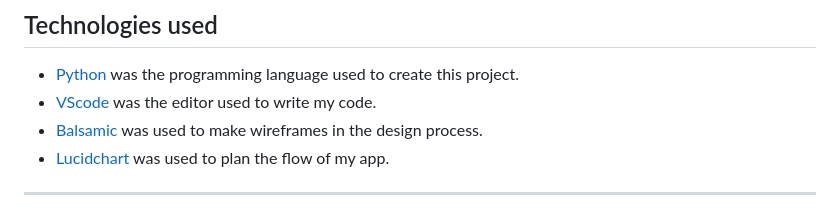
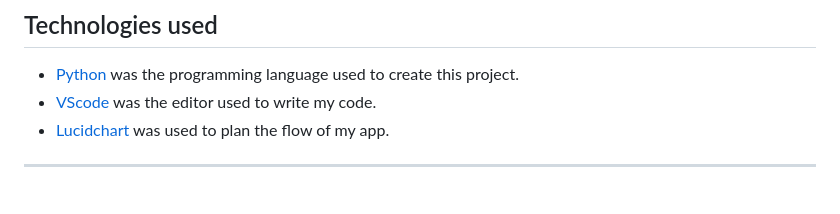
Before and after one commit to Dekeypetey40/Hangman, a Markdown page: README.md, the part around one of its changes. GitHub-like rendering.

```diff
--- a/README.md
+++ b/README.md
@@ -13,7 +13,6 @@ This website runs a hangman game created by myself, Kai Michael-Mikhail. The dep
 ## Technologies used
 - [Python](https://www.python.org/) was the programming language used to create this project.
 - [VScode](https://code.visualstudio.com/) was the editor used to write my code.
-- [Balsamic](https://balsamiq.com/) was used to make wireframes in the design process.
 - [Lucidchart](https://www.lucidchart.com/pages/landing?utm_source=google&utm_medium=cpc&utm_campaign=_chart_en_tier2_mixed_search_brand_exact_&km_CPC_CampaignId=1520850463&km_CPC_AdGroupID=57697288545&km_CPC_Keyword=lucidchart&km_CPC_MatchType=e&km_CPC_ExtensionID=&km_CPC_Network=g&km_CPC_AdPosition=&km_CPC_Creative=442433237648&km_CPC_TargetID=kwd-33511936169&km_CPC_Country=21003&km_CPC_Device=c&km_CPC_placement=&km_CPC_target=&gclid=Cj0KCQjwib2mBhDWARIsAPZUn_kdBdBp4hO9ekx4AOZmGOKCcV9pyDfxUgekVe6bTHnD47n6XJfwfg8aAoC_EALw_wcB) was used to plan the flow of my app.
 
 
```
Also changed, not shown: other parts of README.md (+1 -1 lines).
